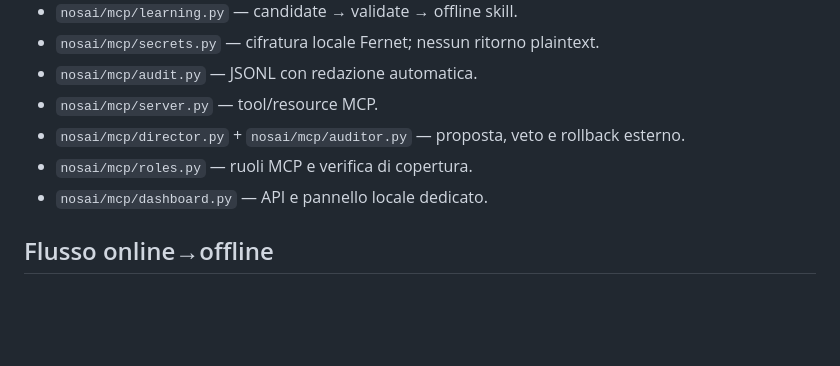
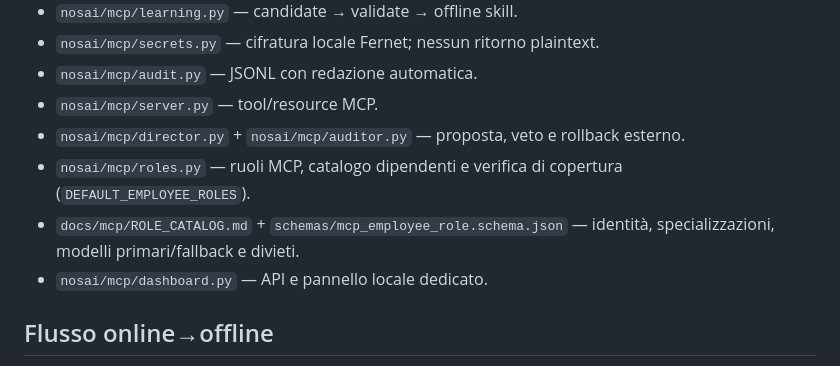
Before and after one commit to volobolo99/NosAiProject, a Markdown page: docs/mcp/README.md, the part around the change. GitHub-like rendering; blank space fills up the shorter version.

Commit message:
docs: link employee role implementation and schema

```diff
--- a/docs/mcp/README.md
+++ b/docs/mcp/README.md
@@ -29,7 +29,8 @@ L’attivazione richiede una richiesta con `confirmation: "operator"`. La config
 - `nosai/mcp/audit.py` — JSONL con redazione automatica.
 - `nosai/mcp/server.py` — tool/resource MCP.
 - `nosai/mcp/director.py` + `nosai/mcp/auditor.py` — proposta, veto e rollback esterno.
-- `nosai/mcp/roles.py` — ruoli MCP e verifica di copertura.
+- `nosai/mcp/roles.py` — ruoli MCP, catalogo dipendenti e verifica di copertura (`DEFAULT_EMPLOYEE_ROLES`).
+- `docs/mcp/ROLE_CATALOG.md` + `schemas/mcp_employee_role.schema.json` — identità, specializzazioni, modelli primari/fallback e divieti.
 - `nosai/mcp/dashboard.py` — API e pannello locale dedicato.
 
 ## Flusso online→offline
```
